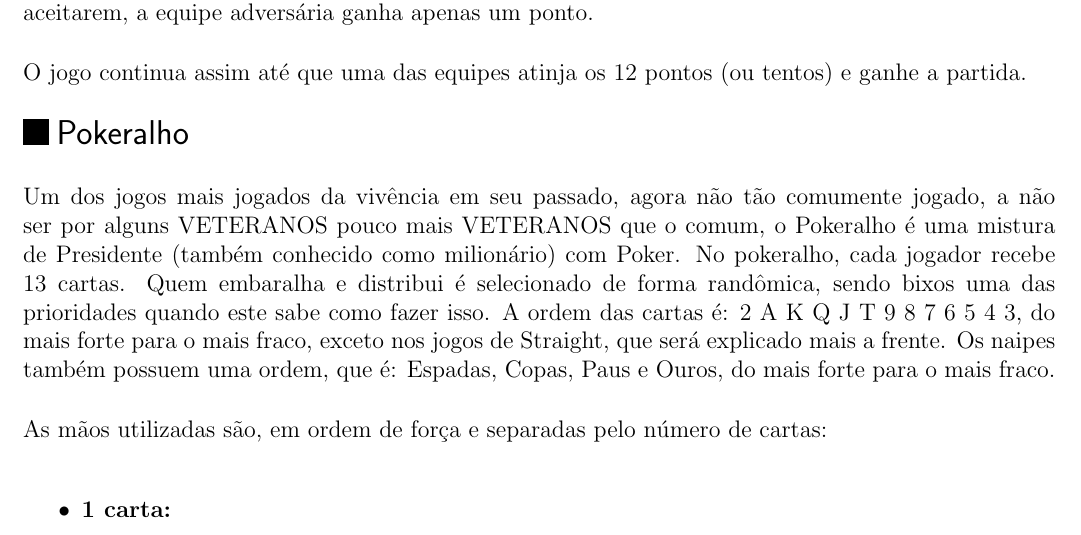
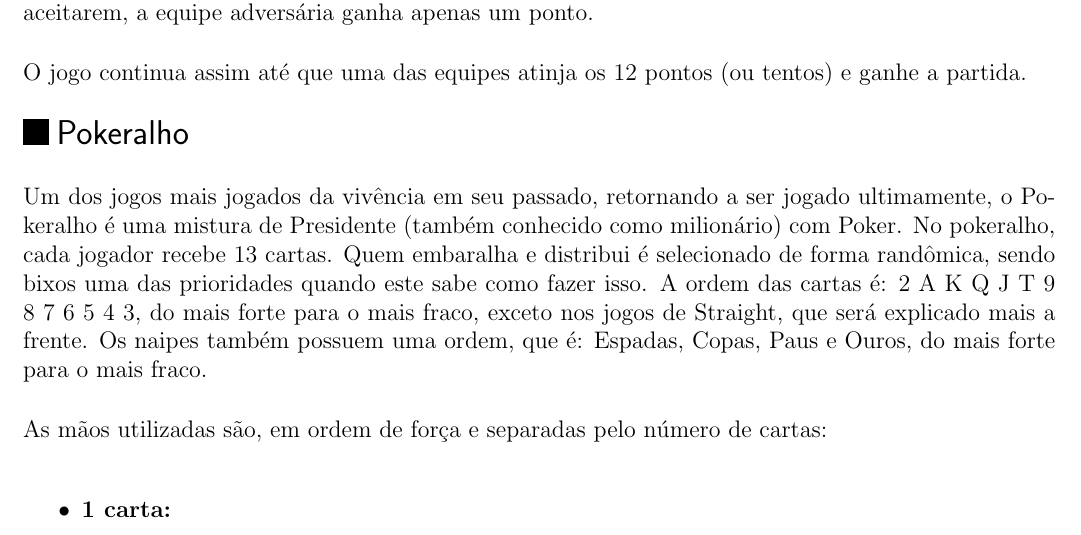
Before and after one commit to Kazuo256/guiadobixo, a LaTeX document (src/GuiaDoBixo.tex, which reads src/jogos_pokeralho.tex): part of page 65 of 79, cut so that both start at the same text. Compiled offline with pdfLaTeX.

Commit message:
Update jogos_pokeralho.tex

```diff
--- a/src/jogos_pokeralho.tex
+++ b/src/jogos_pokeralho.tex
@@ -1,7 +1,6 @@
 \begin{subsecao}{Pokeralho}
 
-Um dos jogos mais jogados da vivência em seu passado, agora não tão comumente
-jogado, a não ser por alguns VETERANOS pouco mais VETERANOS que o comum, o
+Um dos jogos mais jogados da vivência em seu passado, retornando a ser jogado ultimamente, o
 Pokeralho é uma mistura de Presidente (também conhecido como milionário) com
 Poker. No pokeralho, cada jogador recebe 13 cartas. Quem embaralha e distribui é
 selecionado de forma randômica, sendo bixos uma das prioridades quando este sabe
```
